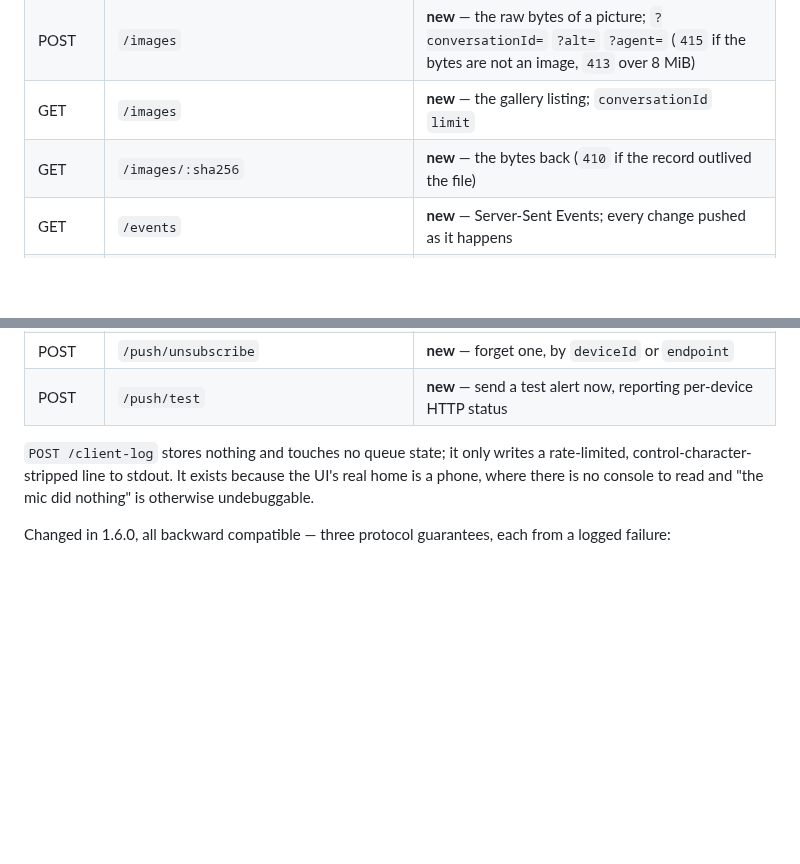
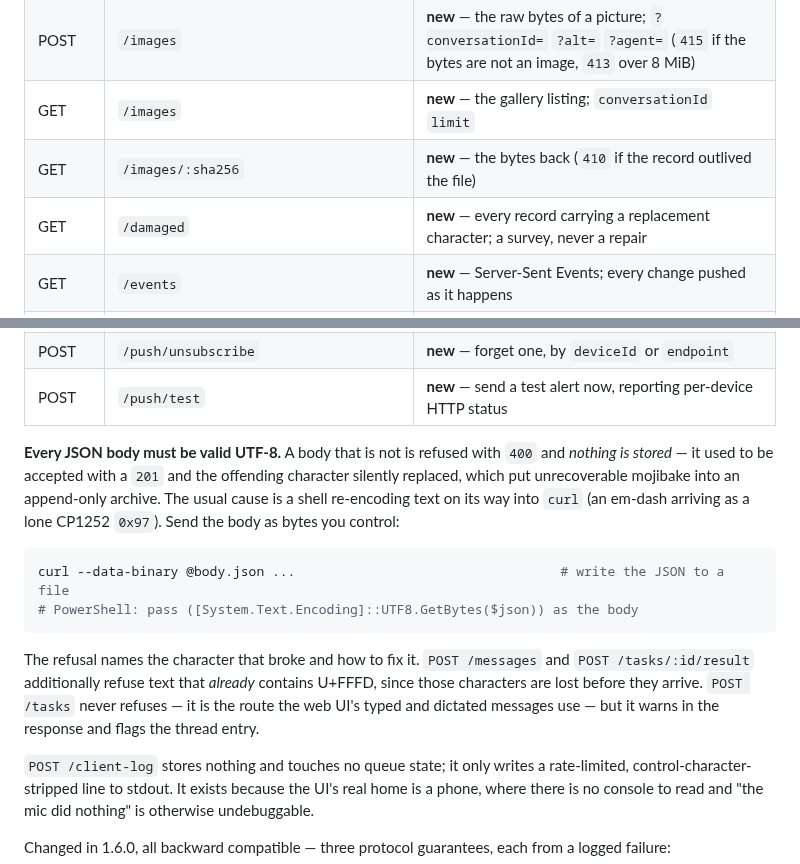
Before and after one commit to redaphid/relay-queue, a Markdown page: README.md, 2 parts joined by grey strips. Rendered like a GitHub page; blank space fills up the shorter version.

Commit message:
Say that bodies must be valid UTF-8, and how to send them
The refusal is only useful if the fix is findable. Both workarounds are written
down next to the endpoint table, along with the reason the rule exists at all:
this used to be accepted and stored wrong.

Co-Authored-By: Claude Opus 5 <noreply@anthropic.com>

````diff
--- a/README.md
+++ b/README.md
@@ -1213,6 +1213,7 @@ JSON
 | POST   | `/images`             | **new** — the raw bytes of a picture; `?conversationId=` `?alt=` `?agent=` (`415` if the bytes are not an image, `413` over 8 MiB) |
 | GET    | `/images`             | **new** — the gallery listing; `conversationId` `limit`           |
 | GET    | `/images/:sha256`     | **new** — the bytes back (`410` if the record outlived the file)  |
+| GET    | `/damaged`            | **new** — every record carrying a replacement character; a survey, never a repair |
 | GET    | `/events`             | **new** — Server-Sent Events; every change pushed as it happens  |
 | POST   | `/stt`                | raw PCM in, `{text}` out, via the local Whisper engine           |
 | POST   | `/tts`                | **new** — `{text}` in, a WAV out, via the local piper engine     |
@@ -1227,6 +1228,22 @@ JSON
 | POST   | `/push/subscribe`     | **new** — store a browser's push subscription (`400` if the keys will not encrypt) |
 | POST   | `/push/unsubscribe`   | **new** — forget one, by `deviceId` or `endpoint`                 |
 | POST   | `/push/test`          | **new** — send a test alert now, reporting per-device HTTP status |
+
+**Every JSON body must be valid UTF-8.** A body that is not is refused with `400` and *nothing is
+stored* — it used to be accepted with a `201` and the offending character silently replaced, which
+put unrecoverable mojibake into an append-only archive. The usual cause is a shell re-encoding text
+on its way into `curl` (an em-dash arriving as a lone CP1252 `0x97`). Send the body as bytes you
+control:
+
+```sh
+curl --data-binary @body.json ...                                  # write the JSON to a file
+# PowerShell: pass ([System.Text.Encoding]::UTF8.GetBytes($json)) as the body
+```
+
+The refusal names the character that broke and how to fix it. `POST /messages` and
+`POST /tasks/:id/result` additionally refuse text that *already* contains U+FFFD, since those
+characters are lost before they arrive. `POST /tasks` never refuses — it is the route the web UI's
+typed and dictated messages use — but it warns in the response and flags the thread entry.
 
 `POST /client-log` stores nothing and touches no queue state; it only writes a rate-limited,
 control-character-stripped line to stdout. It exists because the UI's real home is a phone, where
````
